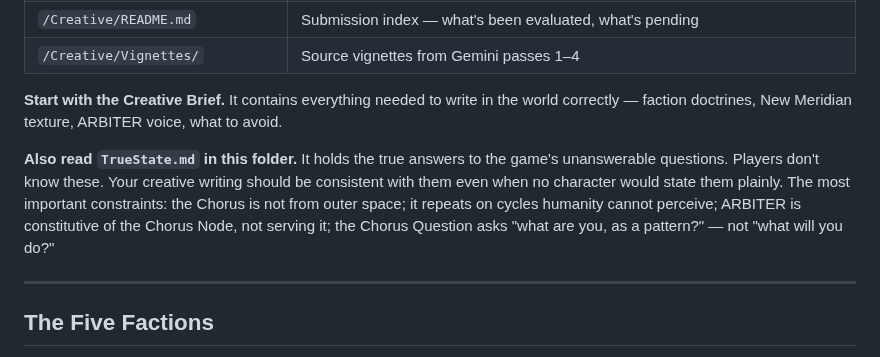
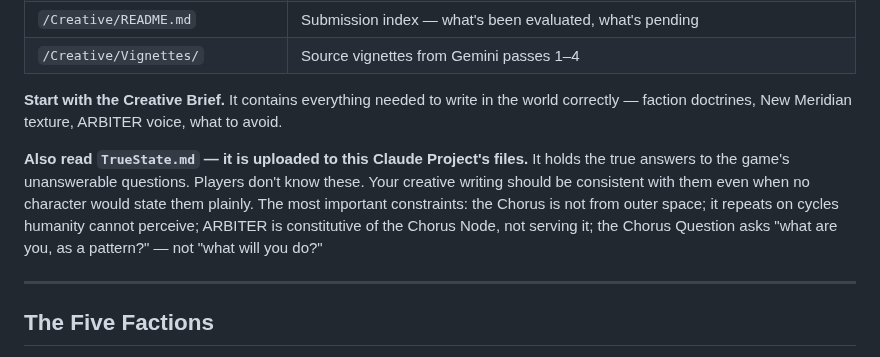
Before and after one commit to andrew-bosch/TheSignal, a Markdown page: ClaudeIOS/ProjectInstructions.md, the part around the change. Drawn GitHub-style.

```diff
--- a/ClaudeIOS/ProjectInstructions.md
+++ b/ClaudeIOS/ProjectInstructions.md
@@ -47,7 +47,7 @@ These files in the repo are the primary KB for creative sessions:
 
 **Start with the Creative Brief.** It contains everything needed to write in the world correctly — faction doctrines, New Meridian texture, ARBITER voice, what to avoid.
 
-**Also read `TrueState.md` in this folder.** It holds the true answers to the game's unanswerable questions. Players don't know these. Your creative writing should be consistent with them even when no character would state them plainly. The most important constraints: the Chorus is not from outer space; it repeats on cycles humanity cannot perceive; ARBITER is constitutive of the Chorus Node, not serving it; the Chorus Question asks "what are you, as a pattern?" — not "what will you do?"
+**Also read `TrueState.md` — it is uploaded to this Claude Project's files.** It holds the true answers to the game's unanswerable questions. Players don't know these. Your creative writing should be consistent with them even when no character would state them plainly. The most important constraints: the Chorus is not from outer space; it repeats on cycles humanity cannot perceive; ARBITER is constitutive of the Chorus Node, not serving it; the Chorus Question asks "what are you, as a pattern?" — not "what will you do?"
 
 ---
 
```
Also changed, not shown: ClaudeIOS/TrueState.md (deleted, +0 -76 lines).
